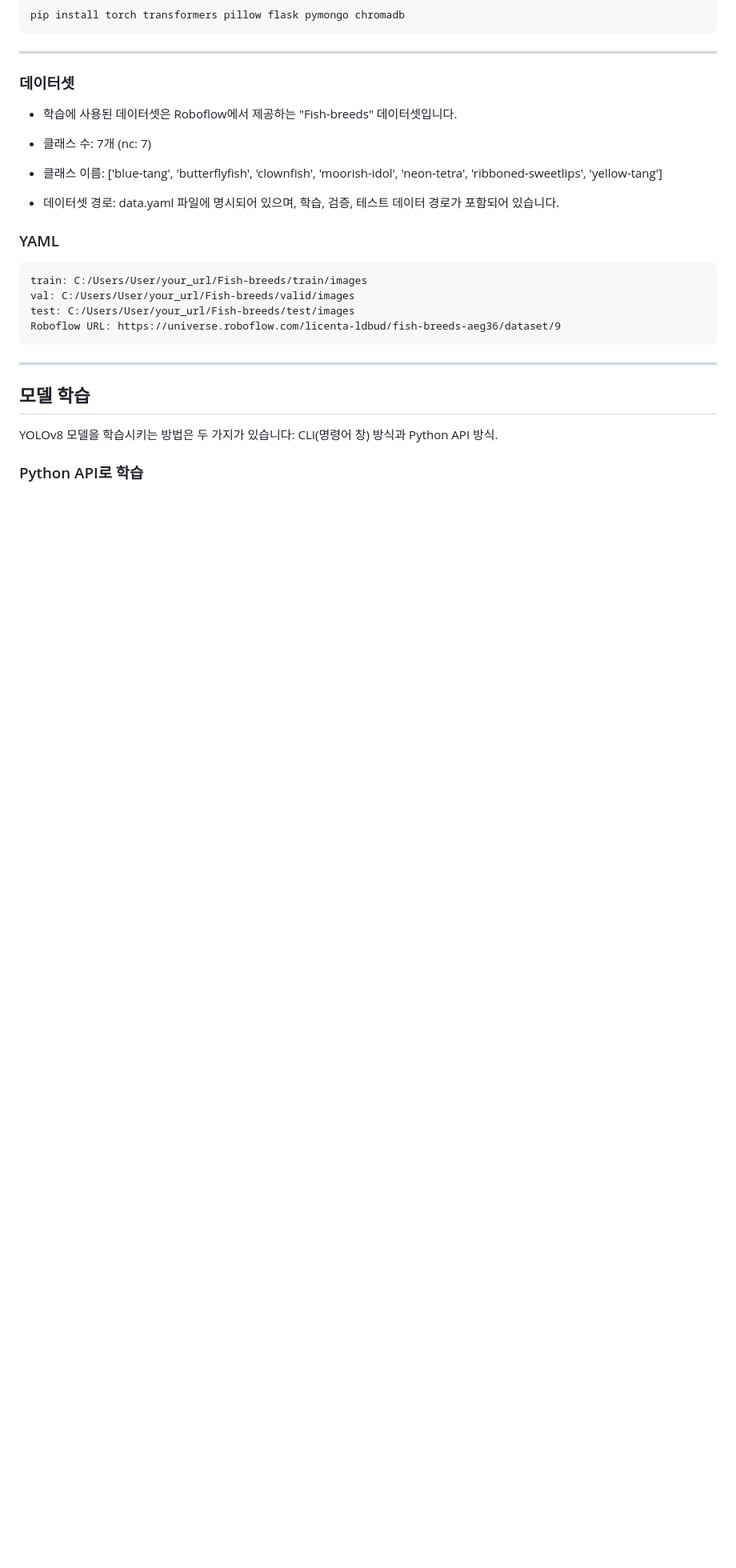
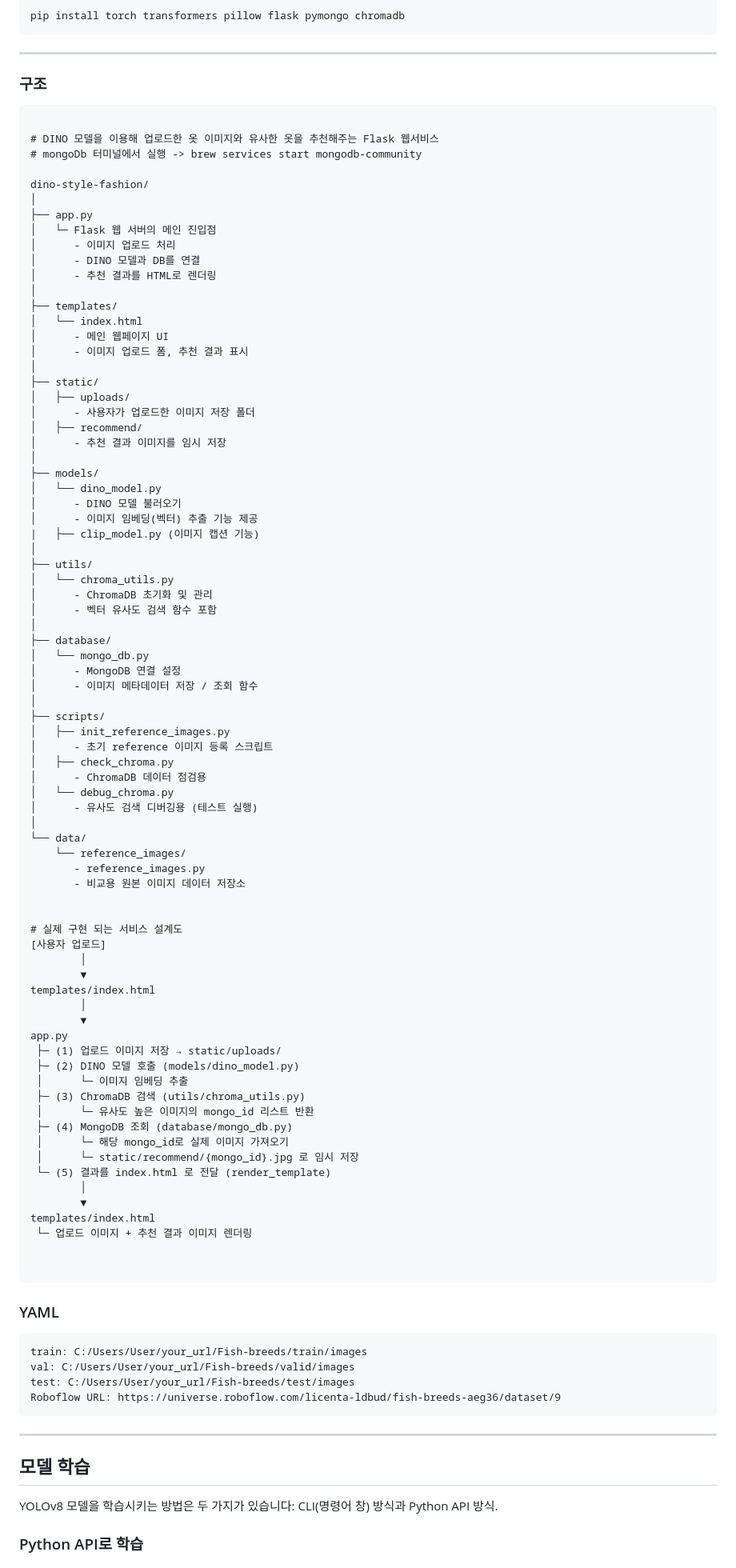
Before and after one commit to palantir1997/dino-style-fashion, a Markdown page: README.md, the part around the change printed below. Shown: that part at 80% size. Drawn GitHub-style; blank space fills up the shorter version.

````diff
--- a/README.md
+++ b/README.md
@@ -46,14 +46,86 @@ pip install torch transformers pillow flask pymongo chromadb
 
 ---
 
-### 데이터셋
-- 학습에 사용된 데이터셋은 Roboflow에서 제공하는 "Fish-breeds" 데이터셋입니다.
+### 구조
 
-- 클래스 수: 7개 (nc: 7)
+```
 
-- 클래스 이름: ['blue-tang', 'butterflyfish', 'clownfish', 'moorish-idol', 'neon-tetra', 'ribboned-sweetlips', 'yellow-tang']
+# DINO 모델을 이용해 업로드한 옷 이미지와 유사한 옷을 추천해주는 Flask 웹서비스
+# mongoDb 터미널에서 실행 -> brew services start mongodb-community
 
-- 데이터셋 경로: data.yaml 파일에 명시되어 있으며, 학습, 검증, 테스트 데이터 경로가 포함되어 있습니다.
+dino-style-fashion/
+│
+├── app.py
+│   └─ Flask 웹 서버의 메인 진입점
+│      - 이미지 업로드 처리
+│      - DINO 모델과 DB를 연결
+│      - 추천 결과를 HTML로 렌더링
+│
+├── templates/
+│   └── index.html
+│      - 메인 웹페이지 UI
+│      - 이미지 업로드 폼, 추천 결과 표시
+│
+├── static/
+│   ├── uploads/
+│      - 사용자가 업로드한 이미지 저장 폴더
+│   ├── recommend/
+│      - 추천 결과 이미지를 임시 저장
+│
+├── models/
+│   └── dino_model.py
+│      - DINO 모델 불러오기
+│      - 이미지 임베딩(벡터) 추출 기능 제공
+|   ├── clip_model.py (이미지 캡션 기능)
+│
+├── utils/
+│   └── chroma_utils.py
+│      - ChromaDB 초기화 및 관리
+│      - 벡터 유사도 검색 함수 포함
+│
+├── database/
+│   └── mongo_db.py
+│      - MongoDB 연결 설정
+│      - 이미지 메타데이터 저장 / 조회 함수
+│
+├── scripts/
+│   ├── init_reference_images.py
+│      - 초기 reference 이미지 등록 스크립트
+│   ├── check_chroma.py
+│      - ChromaDB 데이터 점검용
+│   └── debug_chroma.py
+│      - 유사도 검색 디버깅용 (테스트 실행)
+│
+└── data/
+    └── reference_images/
+       - reference_images.py
+       - 비교용 원본 이미지 데이터 저장소
+
+
+# 실제 구현 되는 서비스 설계도
+[사용자 업로드]
+        │
+        ▼
+templates/index.html
+        │
+        ▼
+app.py
+ ├─ (1) 업로드 이미지 저장 → static/uploads/
+ ├─ (2) DINO 모델 호출 (models/dino_model.py)
+ │      └─ 이미지 임베딩 추출
+ ├─ (3) ChromaDB 검색 (utils/chroma_utils.py)
+ │      └─ 유사도 높은 이미지의 mongo_id 리스트 반환
+ ├─ (4) MongoDB 조회 (database/mongo_db.py)
+ │      └─ 해당 mongo_id로 실제 이미지 가져오기
+ │      └─ static/recommend/{mongo_id}.jpg 로 임시 저장
+ └─ (5) 결과를 index.html 로 전달 (render_template)
+        │
+        ▼
+templates/index.html
+ └─ 업로드 이미지 + 추천 결과 이미지 렌더링
+
+
+```
 
 ### YAML
 
````
Also changed, not shown: other parts of README.md (+2 -2 lines).
